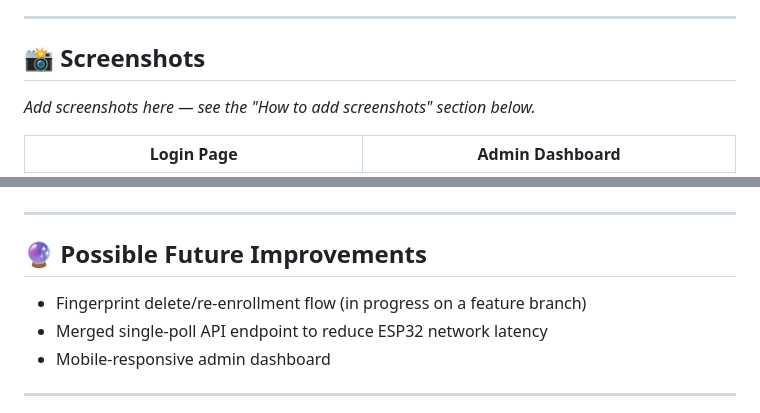
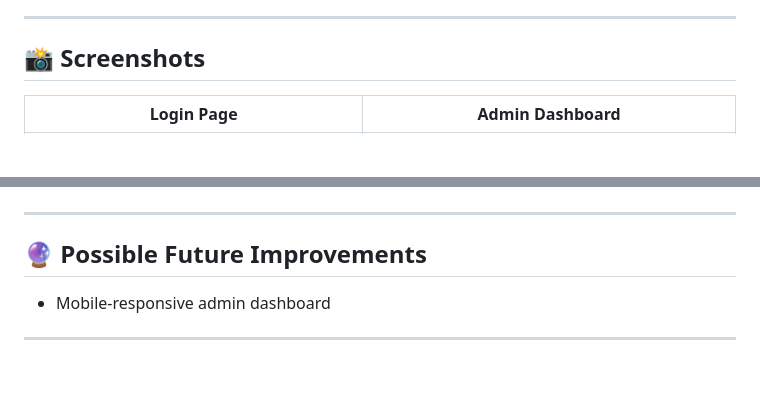
Before and after one commit to didulah/mini_project, a Markdown page: README.md, 2 parts joined by grey strips. Rendered like a GitHub page; blank space fills up the shorter version.

Commit message:
Remove placeholder text README

```diff
--- a/README.md
+++ b/README.md
@@ -122,7 +122,6 @@ The app will be available at `http://127.0.0.1:5000`.
 
 ## 📸 Screenshots
 
-_Add screenshots here — see the "How to add screenshots" section below._
 
 | Login Page | Admin Dashboard |
 |---|---|
@@ -136,8 +135,6 @@ _Add screenshots here — see the "How to add screenshots" section below._
 
 ## 🔮 Possible Future Improvements
 
-- Fingerprint delete/re-enrollment flow (in progress on a feature branch)
-- Merged single-poll API endpoint to reduce ESP32 network latency
 - Mobile-responsive admin dashboard
 
 ---
```
